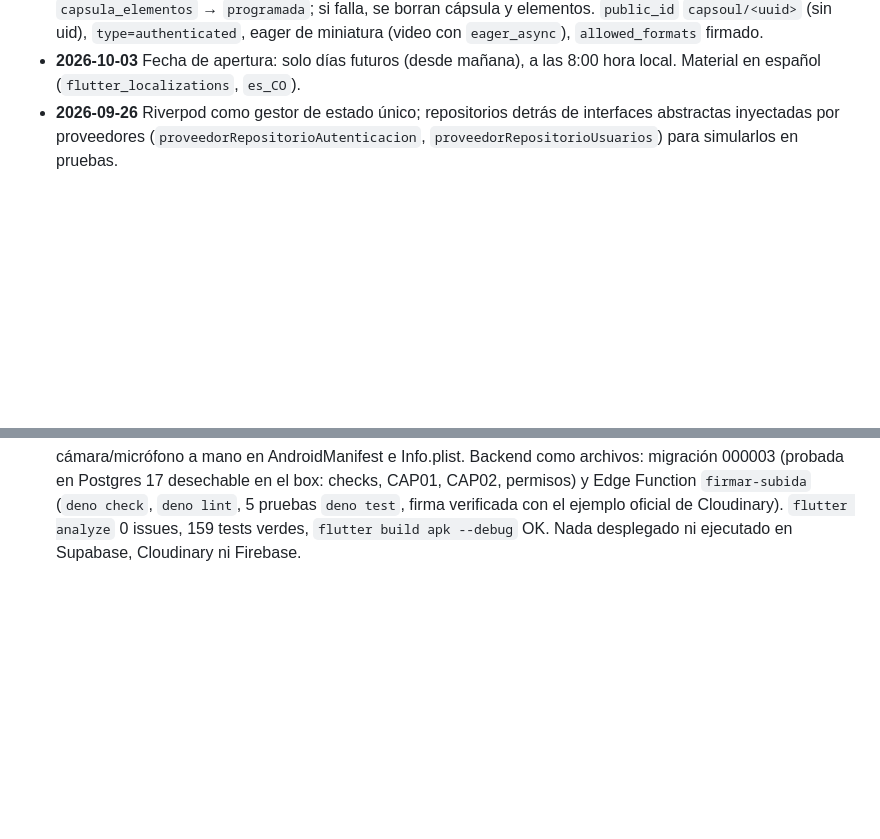
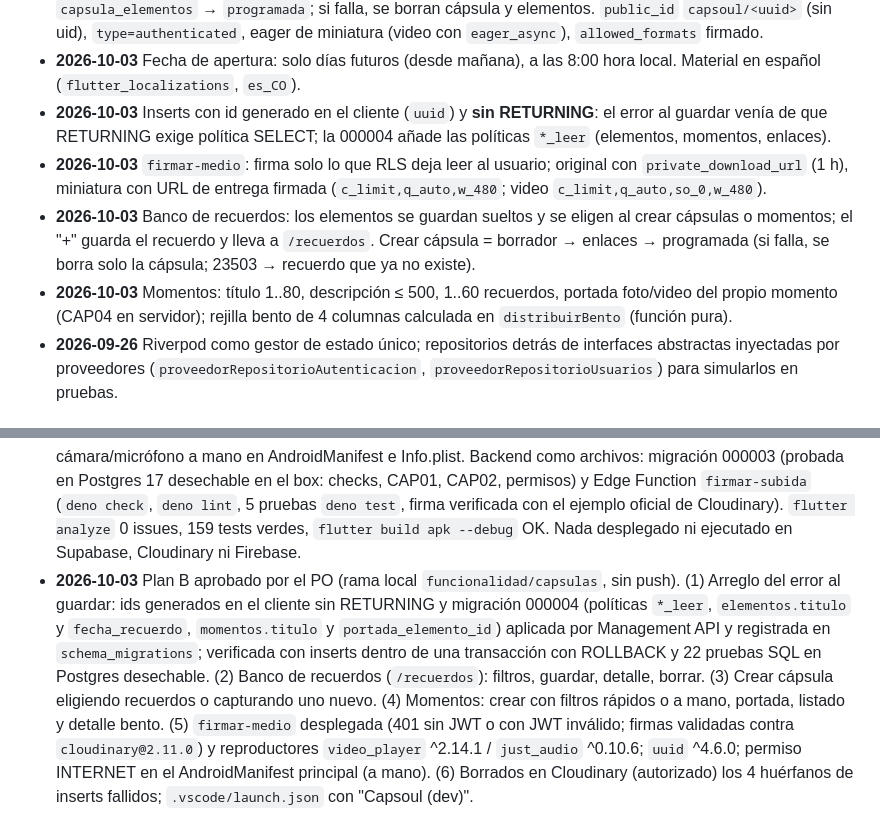
Before and after one commit to DeibyRamirez/Capsoul, a Markdown page: Memory.md, 2 parts joined by grey strips. Rendered like a GitHub page; blank space fills up the shorter version.

```diff
--- a/Memory.md
+++ b/Memory.md
@@ -208,6 +217,15 @@ Todo lo que toca un entorno requiere aprobación del PO (regla 7).
   eager de miniatura (video con `eager_async`), `allowed_formats` firmado.
 - **2026-10-03** Fecha de apertura: solo días futuros (desde mañana), a las 8:00 hora local. Material en español
   (`flutter_localizations`, `es_CO`).
+- **2026-10-03** Inserts con id generado en el cliente (`uuid`) y **sin RETURNING**: el error al guardar venía de
+  que RETURNING exige política SELECT; la 000004 añade las políticas `*_leer` (elementos, momentos, enlaces).
+- **2026-10-03** `firmar-medio`: firma solo lo que RLS deja leer al usuario; original con `private_download_url`
+  (1 h), miniatura con URL de entrega firmada (`c_limit,q_auto,w_480`; video `c_limit,q_auto,so_0,w_480`).
+- **2026-10-03** Banco de recuerdos: los elementos se guardan sueltos y se eligen al crear cápsulas o momentos; el
+  "+" guarda el recuerdo y lleva a `/recuerdos`. Crear cápsula = borrador → enlaces → programada (si falla, se borra
+  solo la cápsula; 23503 → recuerdo que ya no existe).
+- **2026-10-03** Momentos: título 1..80, descripción ≤ 500, 1..60 recuerdos, portada foto/video del propio momento
+  (CAP04 en servidor); rejilla bento de 4 columnas calculada en `distribuirBento` (función pura).
 - **2026-09-26** Riverpod como gestor de estado único; repositorios detrás de interfaces abstractas inyectadas por
   proveedores (`proveedorRepositorioAutenticacion`, `proveedorRepositorioUsuarios`) para simularlos en pruebas.
 
@@ -281,3 +299,13 @@ Todo lo que toca un entorno requiere aprobación del PO (regla 7).
   checks, CAP01, CAP02, permisos) y Edge Function `firmar-subida` (`deno check`, `deno lint`, 5 pruebas `deno test`,
   firma verificada con el ejemplo oficial de Cloudinary). `flutter analyze` 0 issues, 159 tests verdes,
   `flutter build apk --debug` OK. Nada desplegado ni ejecutado en Supabase, Cloudinary ni Firebase.
+- **2026-10-03** Plan B aprobado por el PO (rama local `funcionalidad/capsulas`, sin push). (1) Arreglo del error al
+  guardar: ids generados en el cliente sin RETURNING y migración 000004 (políticas `*_leer`, `elementos.titulo` y
+  `fecha_recuerdo`, `momentos.titulo` y `portada_elemento_id`) aplicada por Management API y registrada en
+  `schema_migrations`; verificada con inserts dentro de una transacción con ROLLBACK y 22 pruebas SQL en Postgres
+  desechable. (2) Banco de recuerdos (`/recuerdos`): filtros, guardar, detalle, borrar. (3) Crear cápsula eligiendo
+  recuerdos o capturando uno nuevo. (4) Momentos: crear con filtros rápidos o a mano, portada, listado y detalle bento.
+  (5) `firmar-medio` desplegada (401 sin JWT o con JWT inválido; firmas validadas contra `cloudinary@2.11.0`) y
+  reproductores `video_player` ^2.14.1 / `just_audio` ^0.10.6; `uuid` ^4.6.0; permiso INTERNET en el
+  AndroidManifest principal (a mano). (6) Borrados en Cloudinary (autorizado) los 4 huérfanos de inserts fallidos;
+  `.vscode/launch.json` con "Capsoul (dev)".
```
Also changed, not shown: other parts of Memory.md (+21 -12 lines).
